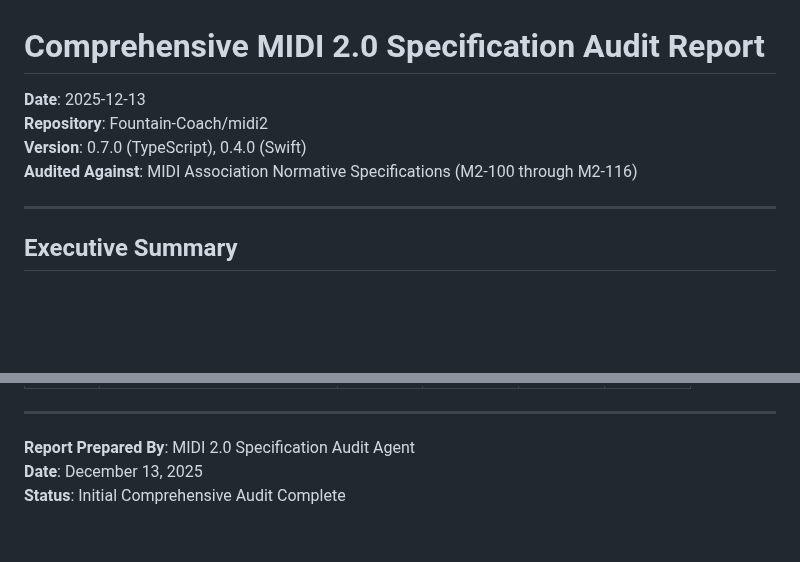
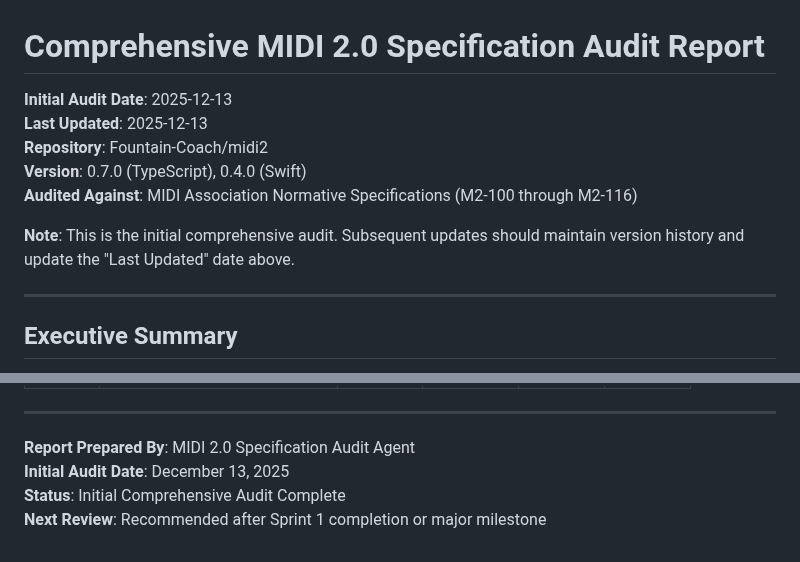
Before and after one commit to Fountain-Coach/midi2, a Markdown page: docs/comprehensive-spec-audit-report.md, 2 parts joined by grey strips. Drawn GitHub-style; blank space fills up the shorter version.

Commit message:
Final improvements: clarify TPQN, add update notes, distinguish initial audit date
Co-authored-by: Contexter <10761+Contexter@users.noreply.github.com>

```diff
--- a/docs/comprehensive-spec-audit-report.md
+++ b/docs/comprehensive-spec-audit-report.md
@@ -1,9 +1,12 @@
 # Comprehensive MIDI 2.0 Specification Audit Report
 
-**Date**: 2025-12-13
+**Initial Audit Date**: 2025-12-13
+**Last Updated**: 2025-12-13
 **Repository**: Fountain-Coach/midi2
 **Version**: 0.7.0 (TypeScript), 0.4.0 (Swift)
 **Audited Against**: MIDI Association Normative Specifications (M2-100 through M2-116)
+
+**Note**: This is the initial comprehensive audit. Subsequent updates should maintain version history and update the "Last Updated" date above.
 
 ---
 
@@ -1211,5 +1214,6 @@ With focused effort on the identified gaps, particularly in MIDI-CI runtime stat
 ---
 
 **Report Prepared By**: MIDI 2.0 Specification Audit Agent
-**Date**: December 13, 2025
+**Initial Audit Date**: December 13, 2025
 **Status**: Initial Comprehensive Audit Complete
+**Next Review**: Recommended after Sprint 1 completion or major milestone
```
Also changed, not shown: docs/spec-compliance-dashboard.md (+2 -0 lines), docs/spec-traceability-matrix.md (+1 -1 lines).
